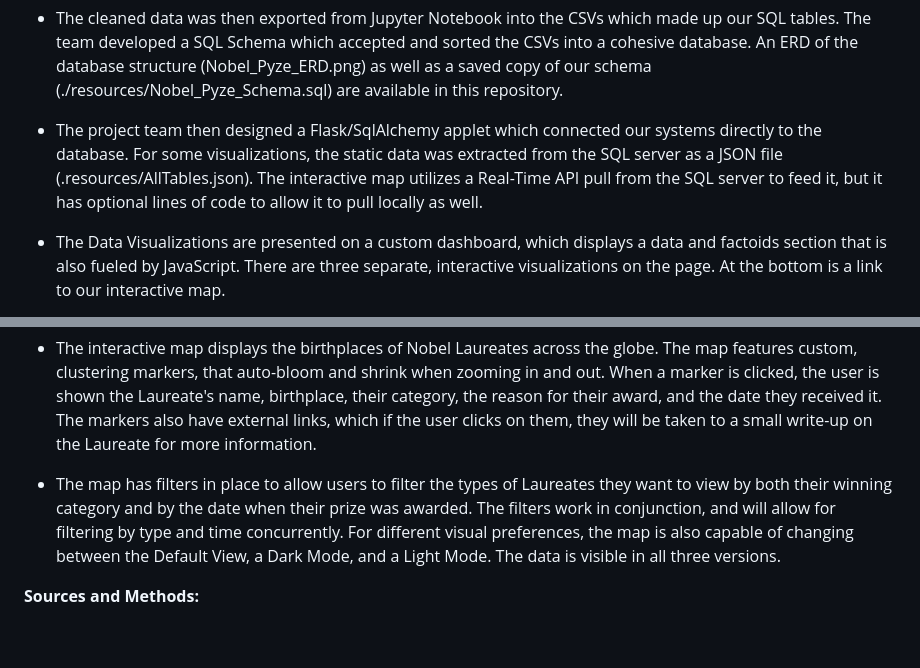
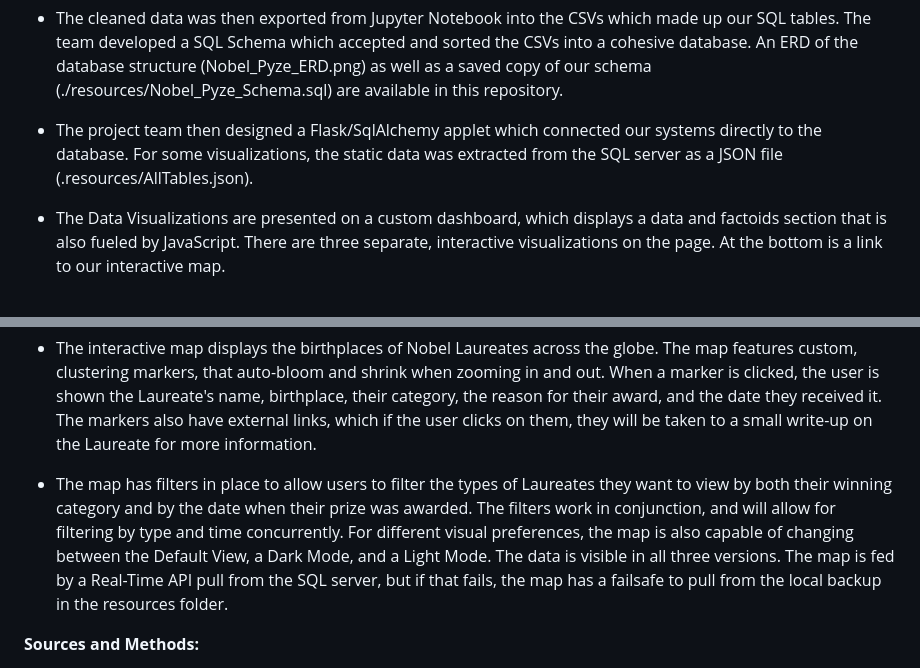
Before and after one commit to garimac12/P3_Nobel_Pyze, a Markdown page: README.md, 2 parts joined by grey strips. Drawn GitHub-style; blank space fills up the shorter version.

```diff
--- a/README.md
+++ b/README.md
@@ -16,7 +16,7 @@ Project Contributors:
 
 - The cleaned data was then exported from Jupyter Notebook into the CSVs which made up our SQL tables.  The team developed a  SQL Schema which accepted and sorted the CSVs into a cohesive database. An ERD of the database structure (Nobel_Pyze_ERD.png) as well as a saved copy of our schema (./resources/Nobel_Pyze_Schema.sql) are available in this repository.
 
-- The project team then designed a Flask/SqlAlchemy applet which connected our systems directly to the database.  For some visualizations, the static data was extracted from the SQL server as a JSON file (.resources/AllTables.json).  The interactive map utilizes a Real-Time API pull from the SQL server to feed it, but it has optional lines of code to allow it to pull locally as well.
+- The project team then designed a Flask/SqlAlchemy applet which connected our systems directly to the database.  For some visualizations, the static data was extracted from the SQL server as a JSON file (.resources/AllTables.json).
 
 - The Data Visualizations are presented on a custom dashboard, which displays a data and factoids section that is also fueled by JavaScript.  There are three separate, interactive visualizations on the page.  At the bottom is a link to our interactive map.
 
@@ -30,7 +30,7 @@ Project Contributors:
 
 - The interactive map displays the birthplaces of Nobel Laureates across the globe.  The map features custom, clustering markers, that auto-bloom and shrink when zooming in and out. When a marker is clicked, the user is shown the Laureate's name, birthplace, their category, the reason for their award, and the date they received it. The markers also have external links, which if the user clicks on them, they will be taken to a small write-up on the Laureate for more information.
 
-- The map has filters in place to allow users to filter the types of Laureates they want to view by both their winning category and by the date when their prize was awarded.  The filters work in conjunction, and will allow for filtering by type and time concurrently. For different visual preferences, the map is also capable of changing between the Default View, a Dark Mode, and a Light Mode.  The data is visible in all three versions.
+- The map has filters in place to allow users to filter the types of Laureates they want to view by both their winning category and by the date when their prize was awarded.  The filters work in conjunction, and will allow for filtering by type and time concurrently. For different visual preferences, the map is also capable of changing between the Default View, a Dark Mode, and a Light Mode.  The data is visible in all three versions.  The map is fed by a Real-Time API pull from the SQL server, but if that fails, the map has a failsafe to pull from the local backup in the resources folder.
 
 **Sources and Methods:**
 - The Nobel Prize Committee (http://www.nobelprize.org)
```
